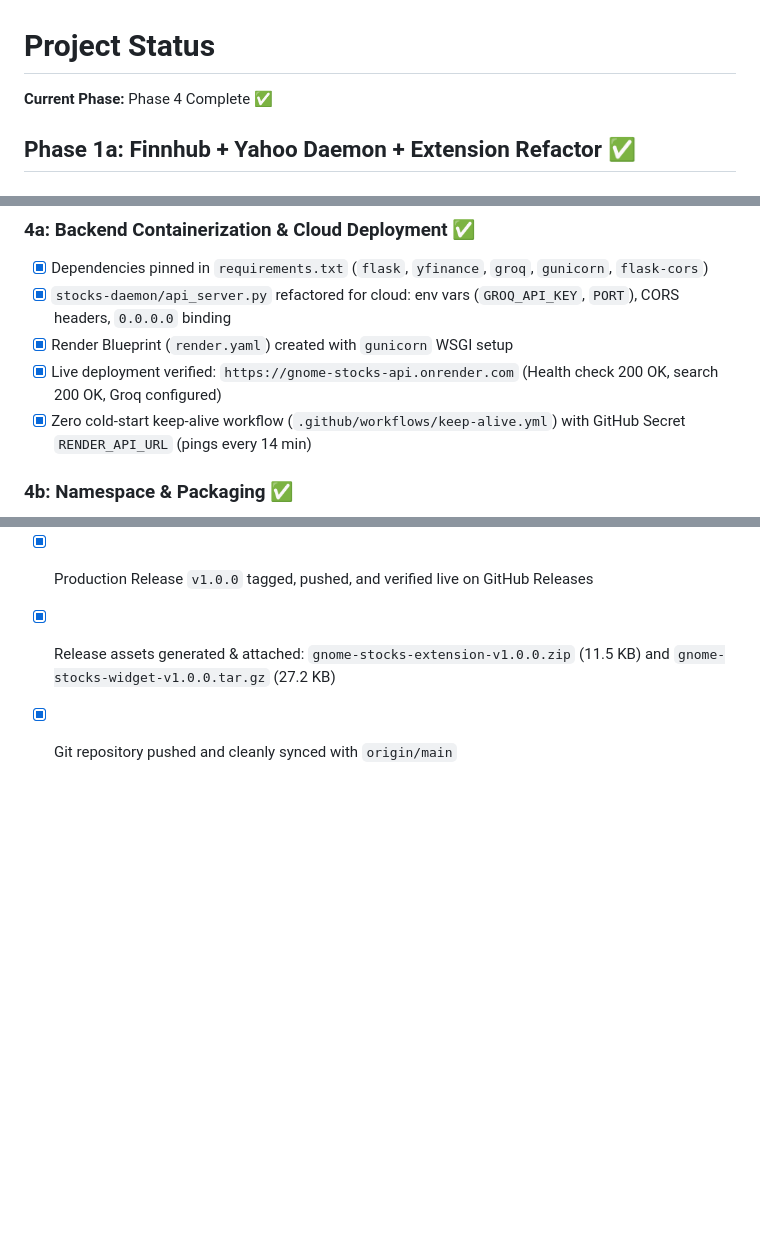
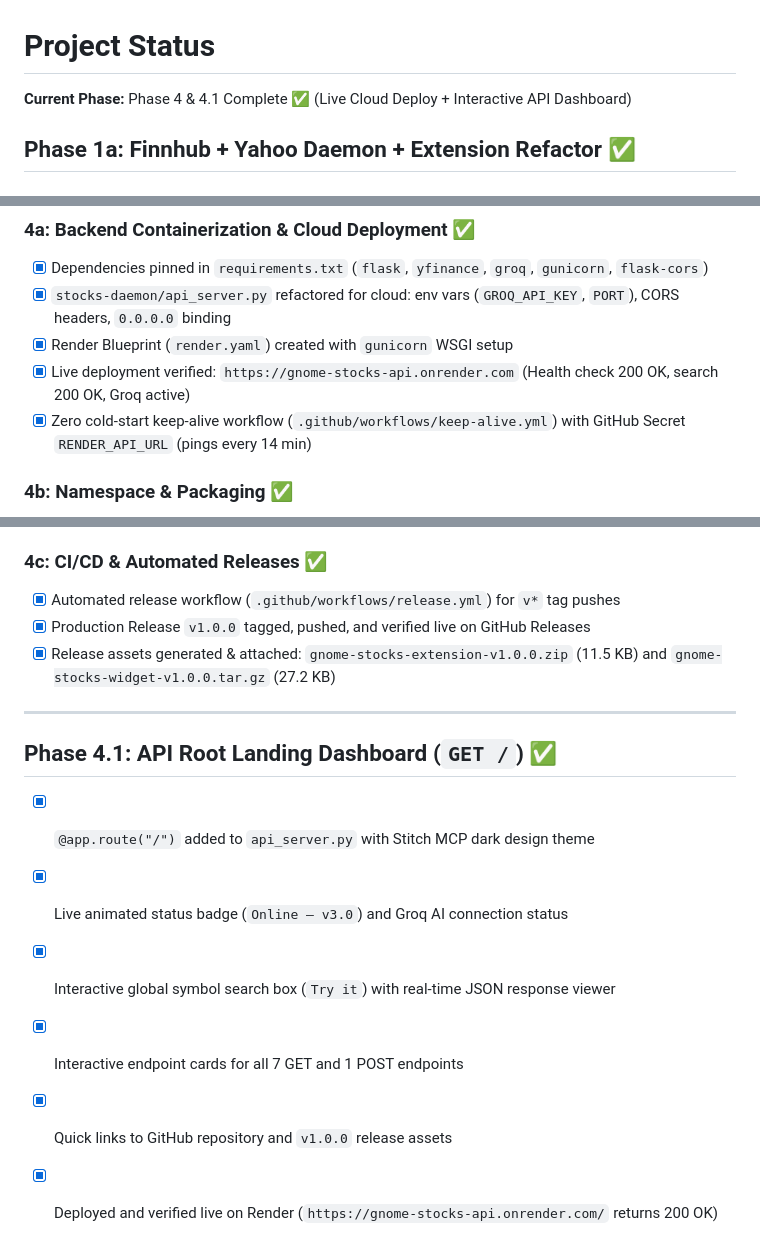
Before and after one commit to harshitworkmain/gnome-stocks-suite, a Markdown page: project_status.md, 3 parts joined by grey strips. GitHub-like rendering; blank space fills up the shorter version.

```diff
--- a/project_status.md
+++ b/project_status.md
@@ -1,6 +1,6 @@
 # Project Status
 
-**Current Phase:** Phase 4 Complete ✅
+**Current Phase:** Phase 4 & 4.1 Complete ✅ (Live Cloud Deploy + Interactive API Dashboard)
 
 ## Phase 1a: Finnhub + Yahoo Daemon + Extension Refactor ✅
 ## Phase 1b: Angel One SmartAPI Integration ✅
@@ -67,7 +67,7 @@
 - [x] Dependencies pinned in `requirements.txt` (`flask`, `yfinance`, `groq`, `gunicorn`, `flask-cors`)
 - [x] `stocks-daemon/api_server.py` refactored for cloud: env vars (`GROQ_API_KEY`, `PORT`), CORS headers, `0.0.0.0` binding
 - [x] Render Blueprint (`render.yaml`) created with `gunicorn` WSGI setup
-- [x] Live deployment verified: `https://gnome-stocks-api.onrender.com` (Health check 200 OK, search 200 OK, Groq configured)
+- [x] Live deployment verified: `https://gnome-stocks-api.onrender.com` (Health check 200 OK, search 200 OK, Groq active)
 - [x] Zero cold-start keep-alive workflow (`.github/workflows/keep-alive.yml`) with GitHub Secret `RENDER_API_URL` (pings every 14 min)
 
 ### 4b: Namespace & Packaging ✅
@@ -80,4 +80,13 @@
 - [x] Automated release workflow (`.github/workflows/release.yml`) for `v*` tag pushes
 - [x] Production Release `v1.0.0` tagged, pushed, and verified live on GitHub Releases
 - [x] Release assets generated & attached: `gnome-stocks-extension-v1.0.0.zip` (11.5 KB) and `gnome-stocks-widget-v1.0.0.tar.gz` (27.2 KB)
-- [x] Git repository pushed and cleanly synced with `origin/main`
+
+---
+
+## Phase 4.1: API Root Landing Dashboard (`GET /`) ✅
+- [x] `@app.route("/")` added to `api_server.py` with Stitch MCP dark design theme
+- [x] Live animated status badge (`Online — v3.0`) and Groq AI connection status
+- [x] Interactive global symbol search box (`Try it`) with real-time JSON response viewer
+- [x] Interactive endpoint cards for all 7 GET and 1 POST endpoints
+- [x] Quick links to GitHub repository and `v1.0.0` release assets
+- [x] Deployed and verified live on Render (`https://gnome-stocks-api.onrender.com/` returns 200 OK)
```
Also changed, not shown: README.md (+4 -3 lines), project_context.md (+5 -4 lines).
